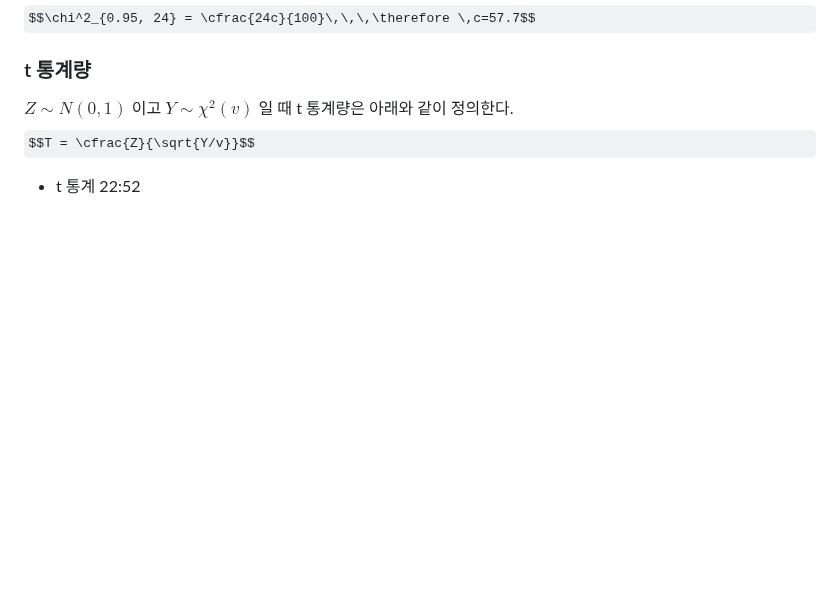
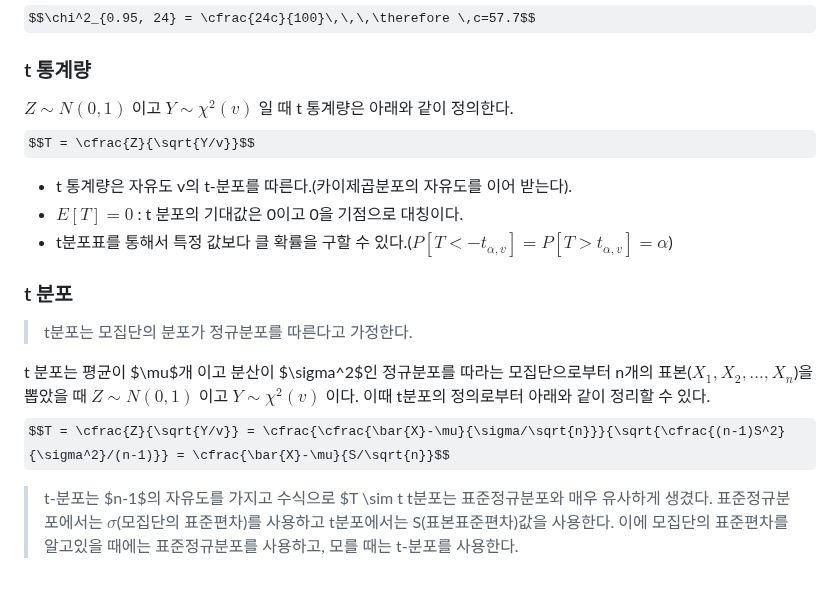
Before and after one commit to jaewonE/obsidian-backup, a Markdown page: 가볍게 시작하는 통계학/미정리/통계량이란.md, the part around the change. Drawn GitHub-style; some formulas as TeX source; blank space fills up the shorter version.

Commit message:
Backup: 2023-03-08 18:07:04

```diff
--- a/가볍게 시작하는 통계학/미정리/통계량이란.md
+++ b/가볍게 시작하는 통계학/미정리/통계량이란.md
@@ -65,4 +65,16 @@ $$\chi^2_{0.95, 24} = \cfrac{24c}{100}\,\,\,\therefore \,c=57.7$$
 ### t 통계량
 $Z \sim N(0,1)$ 이고 $Y \sim \chi^2(v)$ 일 때 t 통계량은 아래와 같이 정의한다.
 $$T = \cfrac{Z}{\sqrt{Y/v}}$$
-* t 통계 22:52
+* t 통계량은 자유도 v의 t-분포를 따른다.(카이제곱분포의 자유도를 이어 받는다).
+* $E[T] = 0$ : t 분포의 기대값은 0이고 0을 기점으로 대칭이다.
+* t분포표를 통해서 특정 값보다 클 확률을 구할 수 있다.($P[T < -t_{\alpha, v}] = P[T > t_{\alpha, v}] = \alpha$)
+
+
+### t 분포
+
+> t분포는 모집단의 분포가 정규분포를 따른다고 가정한다.
+
+t 분포는 평균이 $\mu$개 이고 분산이 $\sigma^2$인 정규분포를 따라는 모집단으로부터 n개의 표본($X_1, X_2, ..., X_n$)을 뽑았을 때 $Z \sim N(0,1)$ 이고 $Y \sim \chi^2(v)$ 이다. 이때 t분포의 정의로부터 아래와 같이 정리할 수 있다.
+$$T = \cfrac{Z}{\sqrt{Y/v}} = \cfrac{\cfrac{\bar{X}-\mu}{\sigma/\sqrt{n}}}{\sqrt{\cfrac{(n-1)S^2}{\sigma^2}/(n-1)}} = \cfrac{\bar{X}-\mu}{S/\sqrt{n}}$$
+>t-분포는 $n-1$의 자유도를 가지고 수식으로 $T \sim t
+t분포는 표준정규분포와 매우 유사하게 생겼다. 표준정규분포에서는 $\sigma$(모집단의 표준편차)를 사용하고 t분포에서는 S(표본표준편차)값을 사용한다. 이에 모집단의 표준편차를 알고있을 때에는 표준정규분포를 사용하고, 모를 때는 t-분포를 사용한다.
```
